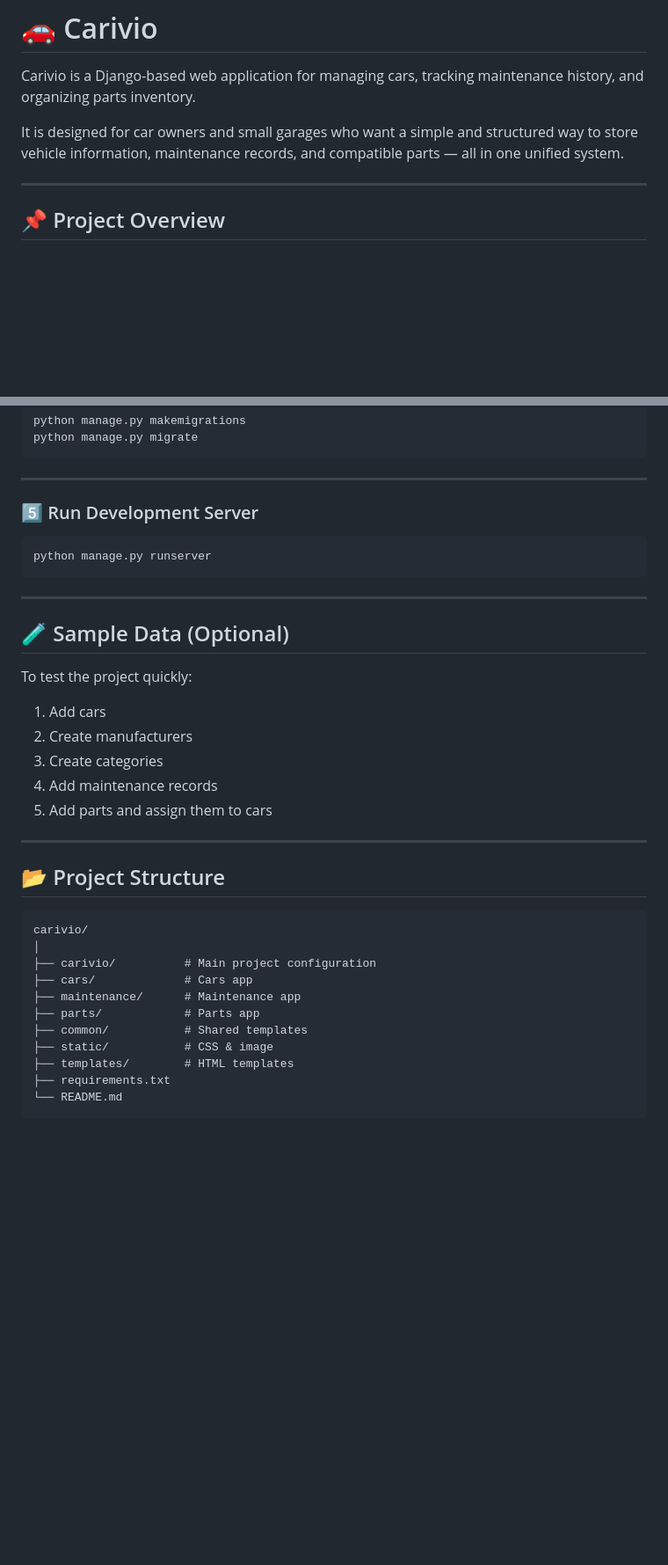
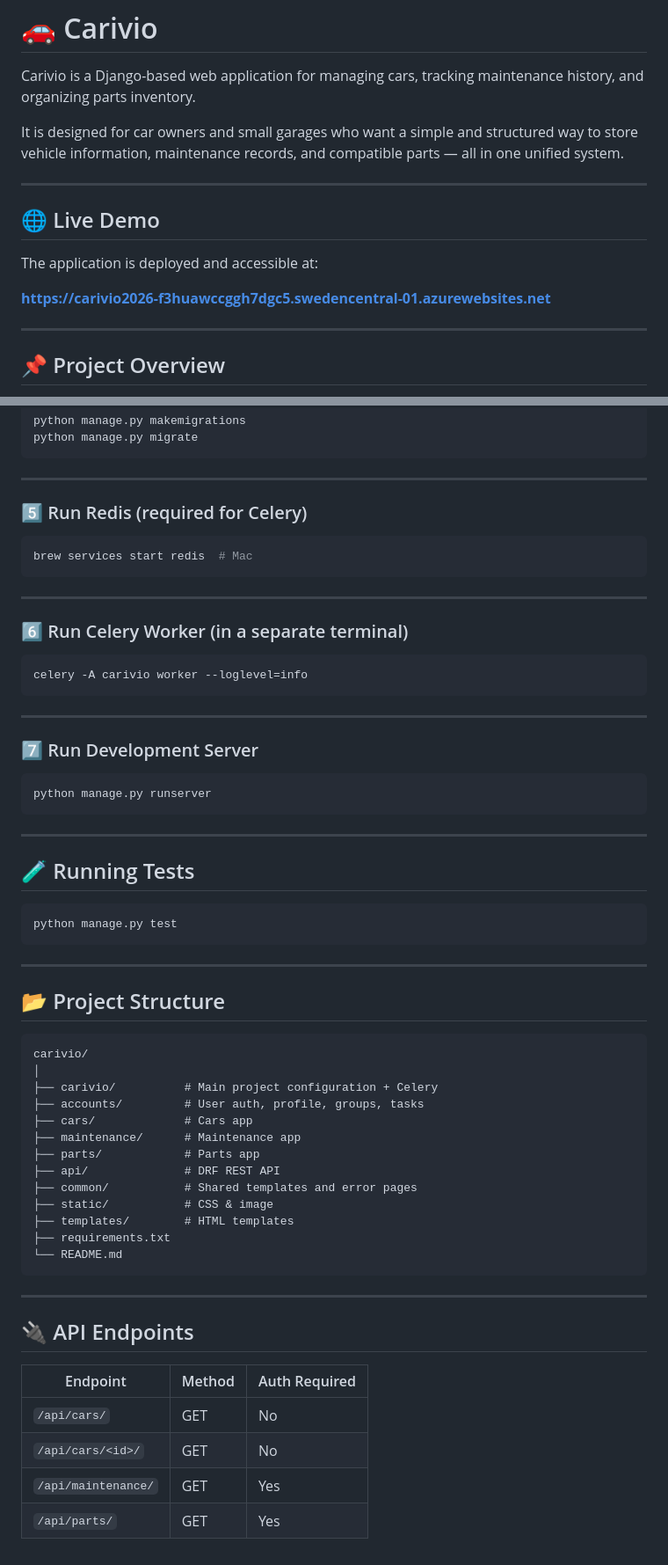
Before and after one commit to ellterz/carivio, a Markdown page: README.md, 2 parts joined by grey strips. Shown at 88% size. Drawn GitHub-style; blank space fills up the shorter version.

Commit message:
Update README with live URL, API endpoints, full setup instructions

````diff
--- a/README.md
+++ b/README.md
@@ -3,6 +3,15 @@
 Carivio is a Django-based web application for managing cars, tracking maintenance history, and organizing parts inventory.
 
 It is designed for car owners and small garages who want a simple and structured way to store vehicle information, maintenance records, and compatible parts — all in one unified system.
+
+---
+
+## 🌐 Live Demo
+
+The application is deployed and accessible at:
+
+**https://carivio2026-f3huawccggh7dgc5.swedencentral-01.azurewebsites.net**
+
 
 ---
 
@@ -148,25 +186,31 @@ python manage.py migrate
 
 ---
 
-### 5️⃣ Run Development Server
+### 5️⃣ Run Redis (required for Celery)
+```bash
+brew services start redis  # Mac
+```
 
+---
+
+### 6️⃣ Run Celery Worker (in a separate terminal)
+```bash
+celery -A carivio worker --loglevel=info
+```
+
+---
+
+### 7️⃣ Run Development Server
 ```bash
 python manage.py runserver
 ```
 
 ---
 
-## 🧪 Sample Data (Optional)
-
-To test the project quickly:
-
-1. Add cars
-2. Create manufacturers
-3. Create categories
-4. Add maintenance records
-5. Add parts and assign them to cars
-
-
+## 🧪 Running Tests
+```bash
+python manage.py test
+```
 ---
 
 ## 📂 Project Structure
@@ -174,13 +218,25 @@ To test the project quickly:
 ```
 carivio/
 │
-├── carivio/          # Main project configuration
+├── carivio/          # Main project configuration + Celery
+├── accounts/         # User auth, profile, groups, tasks
 ├── cars/             # Cars app
 ├── maintenance/      # Maintenance app
 ├── parts/            # Parts app
-├── common/           # Shared templates
+├── api/              # DRF REST API
+├── common/           # Shared templates and error pages
 ├── static/           # CSS & image
 ├── templates/        # HTML templates
 ├── requirements.txt
 └── README.md
 ```
+---
+
+## 🔌 API Endpoints
+
+| Endpoint | Method | Auth Required |
+|----------|--------|---------------|
+| `/api/cars/` | GET | No |
+| `/api/cars/<id>/` | GET | No |
+| `/api/maintenance/` | GET | Yes |
+| `/api/parts/` | GET | Yes |
````
Also changed, not shown: other parts of README.md (+31 -2 lines).
